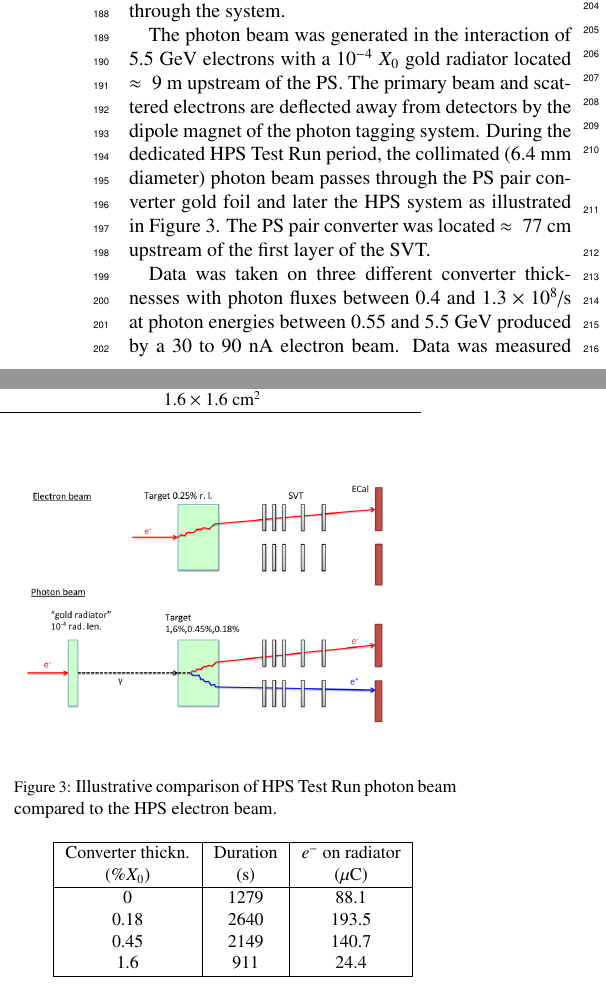
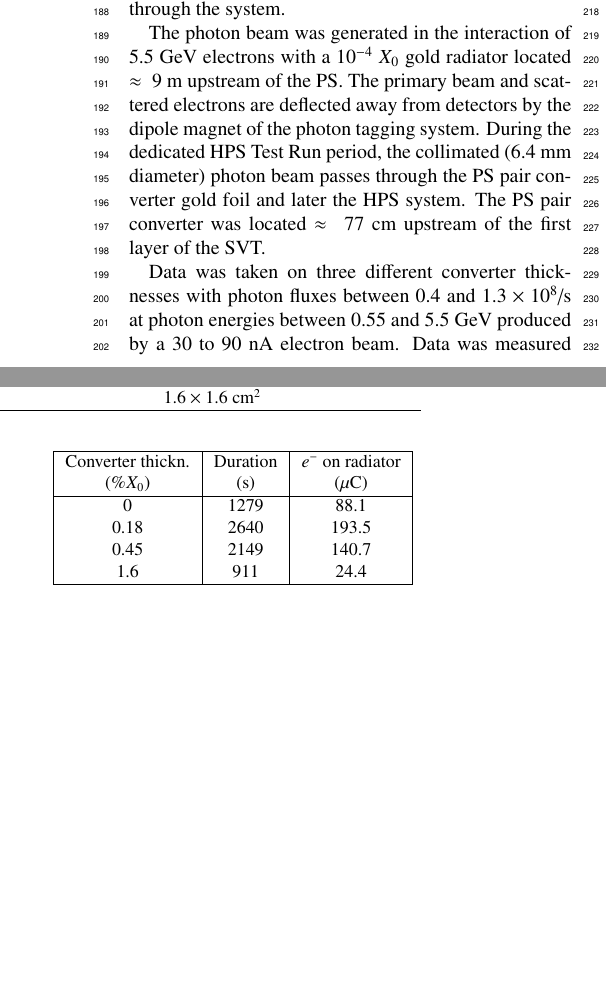
Before and after one commit to perhansson/hps-testrun-nim, a LaTeX paper (hps-testrun-nim.tex): two parts of the columns of page 5 of 15, joined at a grey line, cut at the place of the change, the shorter picture padded with empty space. Compiled offline with pdfLaTeX.

Commit message:
Removed illustration comparing to electron run.

```diff
--- a/hps-testrun-nim.tex
+++ b/hps-testrun-nim.tex
@@ -356,14 +356,13 @@ The photon beam was generated in the interaction of $5.5$~GeV electrons with a $
 gold radiator located $\approx~9$~m upstream of the PS. The primary beam and scattered
 electrons are deflected away from detectors by the dipole magnet of the photon tagging system.
 During the dedicated HPS Test Run period, the collimated (6.4~mm diameter) photon beam passes
-through the PS pair converter gold foil and later the HPS system as illustrated in
-Figure~\ref{fig:schematic_testrun_vs_erun}.
-\begin{figure}[]
-\includegraphics[ width=7cm]{figures/photon_vs_electron_beam_schematic.png}
-\caption{\small{Illustrative comparison of HPS Test Run photon beam compared to the HPS electron
-beam.}}
-\label{fig:schematic_testrun_vs_erun}
-\end{figure}
+through the PS pair converter gold foil and later the HPS system.
+%\begin{figure}[]
+%\includegraphics[ width=7cm]{figures/photon_vs_electron_beam_schematic.png}
+%\caption{\small{Illustrative comparison of HPS Test Run photon beam compared to the HPS electron
+%beam.}}
+%\label{fig:schematic_testrun_vs_erun}
+%\end{figure}
 The PS pair converter was located $\approx~77$~cm upstream of the first layer of the SVT.
 
 
```
